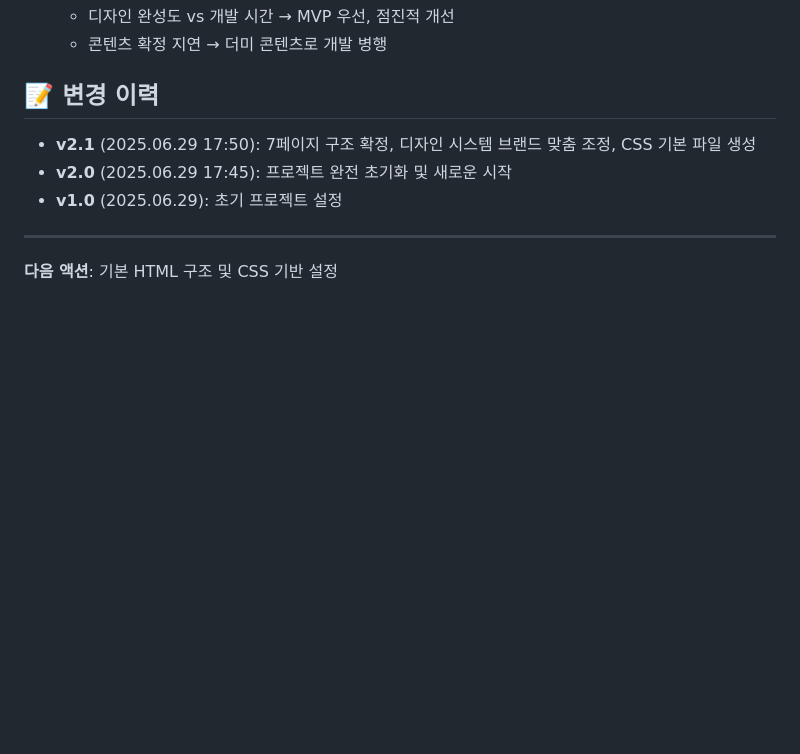
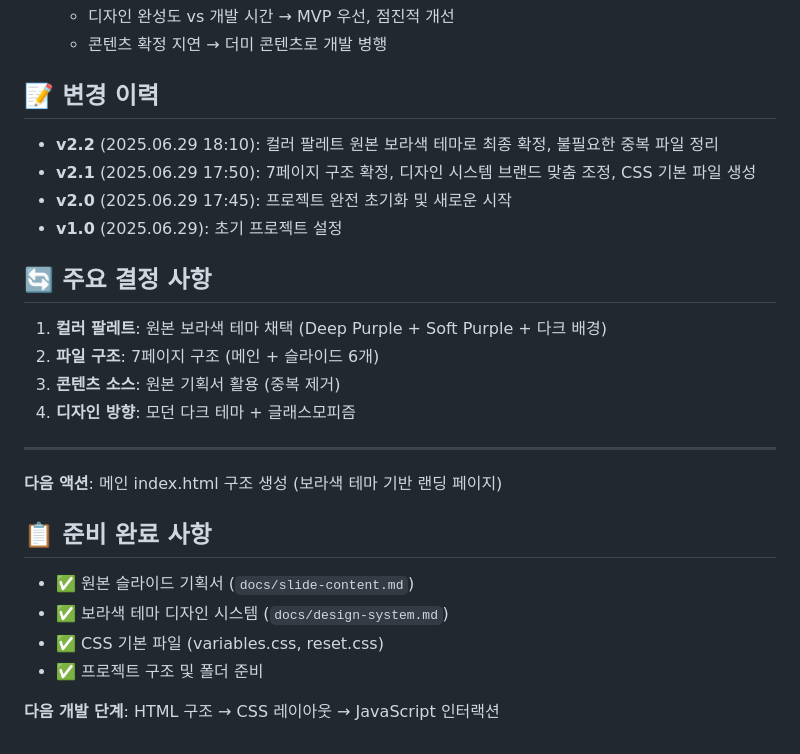
Before and after one commit to half-nomad/Babtteok, a Markdown page: project-plan.md, the part around the change printed below. Rendered like a GitHub page; blank space fills up the shorter version.

```diff
--- a/project-plan.md
+++ b/project-plan.md
@@ -149,10 +147,25 @@ Babtteok/
    - 콘텐츠 확정 지연 → 더미 콘텐츠로 개발 병행
 
 ## 📝 변경 이력
+- **v2.2** (2025.06.29 18:10): 컬러 팔레트 원본 보라색 테마로 최종 확정, 불필요한 중복 파일 정리
 - **v2.1** (2025.06.29 17:50): 7페이지 구조 확정, 디자인 시스템 브랜드 맞춤 조정, CSS 기본 파일 생성
 - **v2.0** (2025.06.29 17:45): 프로젝트 완전 초기화 및 새로운 시작
 - **v1.0** (2025.06.29): 초기 프로젝트 설정
 
+## 🔄 주요 결정 사항
+1. **컬러 팔레트**: 원본 보라색 테마 채택 (Deep Purple + Soft Purple + 다크 배경)
+2. **파일 구조**: 7페이지 구조 (메인 + 슬라이드 6개)
+3. **콘텐츠 소스**: 원본 기획서 활용 (중복 제거)
+4. **디자인 방향**: 모던 다크 테마 + 글래스모피즘
+
 ---
 
-**다음 액션**: 기본 HTML 구조 및 CSS 기반 설정
+**다음 액션**: 메인 index.html 구조 생성 (보라색 테마 기반 랜딩 페이지)
+
+## 📋 준비 완료 사항
+- ✅ 원본 슬라이드 기획서 (`docs/slide-content.md`)
+- ✅ 보라색 테마 디자인 시스템 (`docs/design-system.md`)
+- ✅ CSS 기본 파일 (variables.css, reset.css)
+- ✅ 프로젝트 구조 및 폴더 준비
+
+**다음 개발 단계**: HTML 구조 → CSS 레이아웃 → JavaScript 인터랙션
```
Also changed, not shown: other parts of project-plan.md (+30 -32 lines), docs/content-plan.md (deleted, +0 -162 lines), docs/slide-content.md (added, +127 -0 lines).
